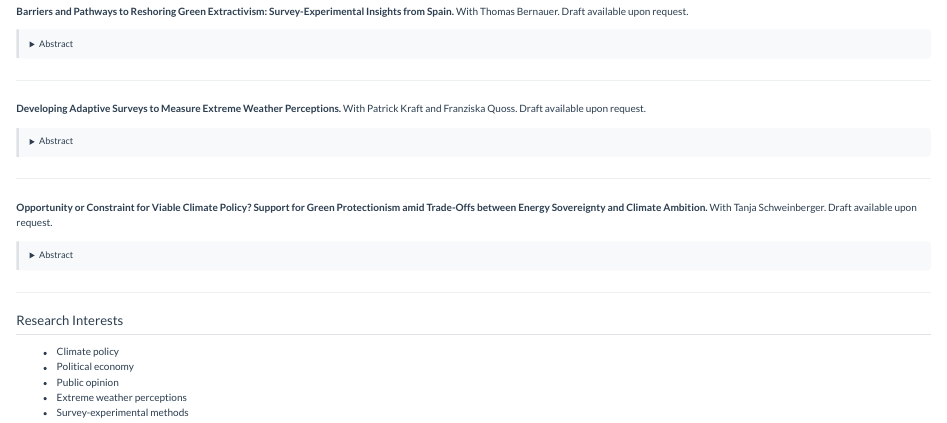
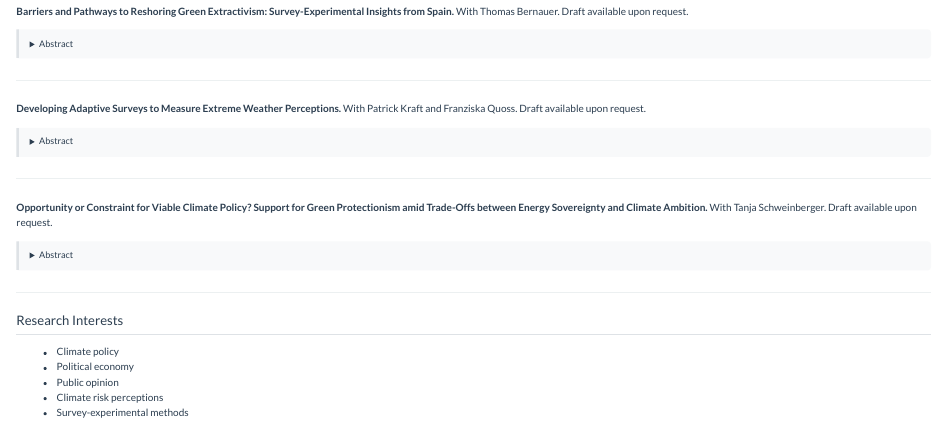
Before and after one commit to clbruegge/clbruegge.github.io, a Quarto document (research.qmd): the page in a window 1100 px wide, from 230 px down. Rendered offline with R 4.5, knitr and Pandoc in place of Quarto, with nearby package versions.

Commit message:
Update research interest to climate risk perceptions

```diff
--- a/research.qmd
+++ b/research.qmd
@@ -63,5 +63,5 @@ Amid rising geopolitical tensions and political polarization over climate policy
 - Climate policy
 - Political economy
 - Public opinion
-- Extreme weather perceptions
+- Climate risk perceptions
 - Survey-experimental methods
```
